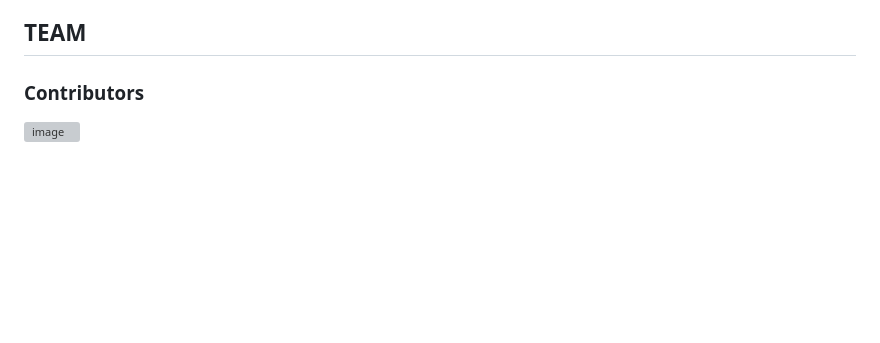
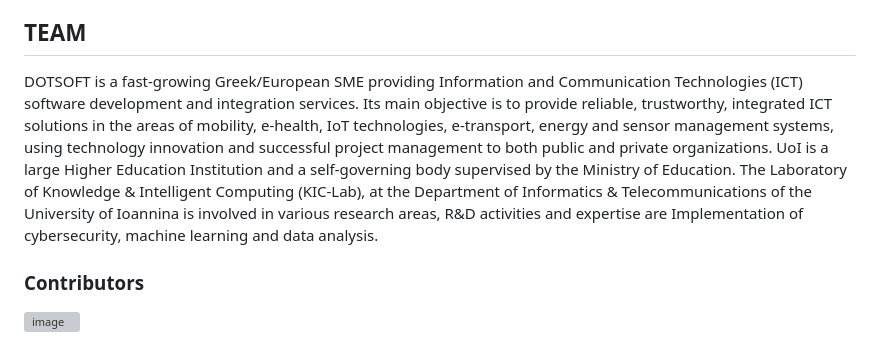
Before and after one commit to NGI-TRUSTCHAIN/AURORA-MINDS, a Markdown page: PUBLIC.md, the part around one of its changes. Drawn GitHub-style; blank space fills up the shorter version; grey boxes are pictures that could not be loaded.

```diff
--- a/PUBLIC.md
+++ b/PUBLIC.md
@@ -76,6 +77,9 @@ In an extra scenario, a Municipality social care directive utilizes Aurora Minds
 ### Human Centric Approach
 The human-centric approach of Aurora Minds places the needs and experiences of children with ADHD at the forefront of its design and implementation. Recognizing the unique challenges and preferences of this demographic, the platform prioritizes usability, accessibility, and engagement. By tailoring the APSOU GAME and web application to the cognitive and behavioral profiles of children with ADHD, Aurora Minds ensures that the user experience is intuitive, engaging, and supportive. Moreover, the platform fosters collaboration and communication among parents, educators, clinicians, and other stakeholders, promoting a holistic and coordinated approach to ADHD diagnosis and management. Through continuous feedback and iterative design processes, Aurora Minds remains responsive to the evolving needs and preferences of its users, ultimately enhancing the quality of life for children with ADHD and their families.
 ## TEAM
+DOTSOFT is a fast-growing Greek/European SME providing Information and Communication Technologies (ICT) software development and integration services. Its main objective is to provide reliable, trustworthy, integrated ICT solutions in the areas of mobility, e-health, IoT technologies, e-transport, energy and sensor management systems, using technology innovation and successful project management to both public and private organizations.
+UoI is a large Higher Education Institution and a self-governing body supervised by the Ministry of Education. The Laboratory of Knowledge & Intelligent Computing (KIC-Lab), at the Department of Informatics & Telecommunications of the University of Ioannina is involved in various research areas, R&D activities and expertise are Implementation of cybersecurity, machine learning and data analysis.
+
 ### Contributors
  ![image](https://github.com/NGI-TRUSTCHAIN/AURORA-MINDS/assets/39150377/e281409f-6ce5-4acd-944e-0dcb8580d5c3)
 
```
Also changed, not shown: other parts of PUBLIC.md (+1 -0 lines).
